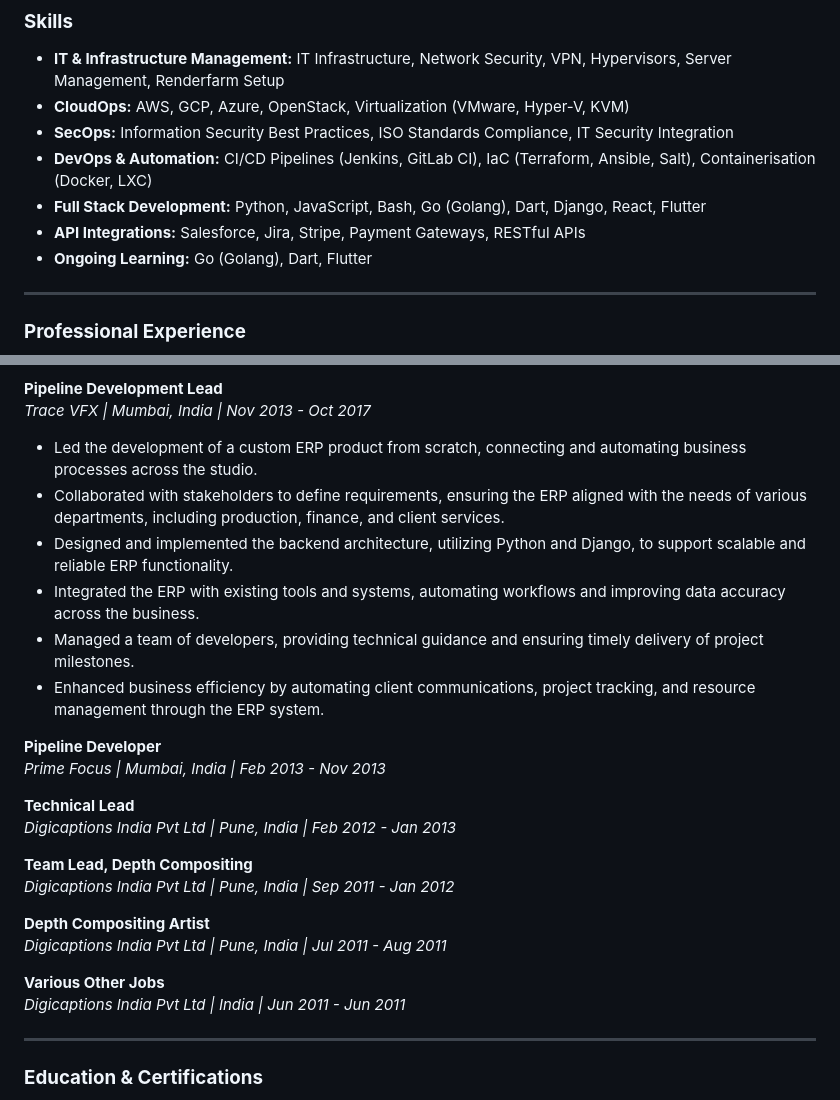
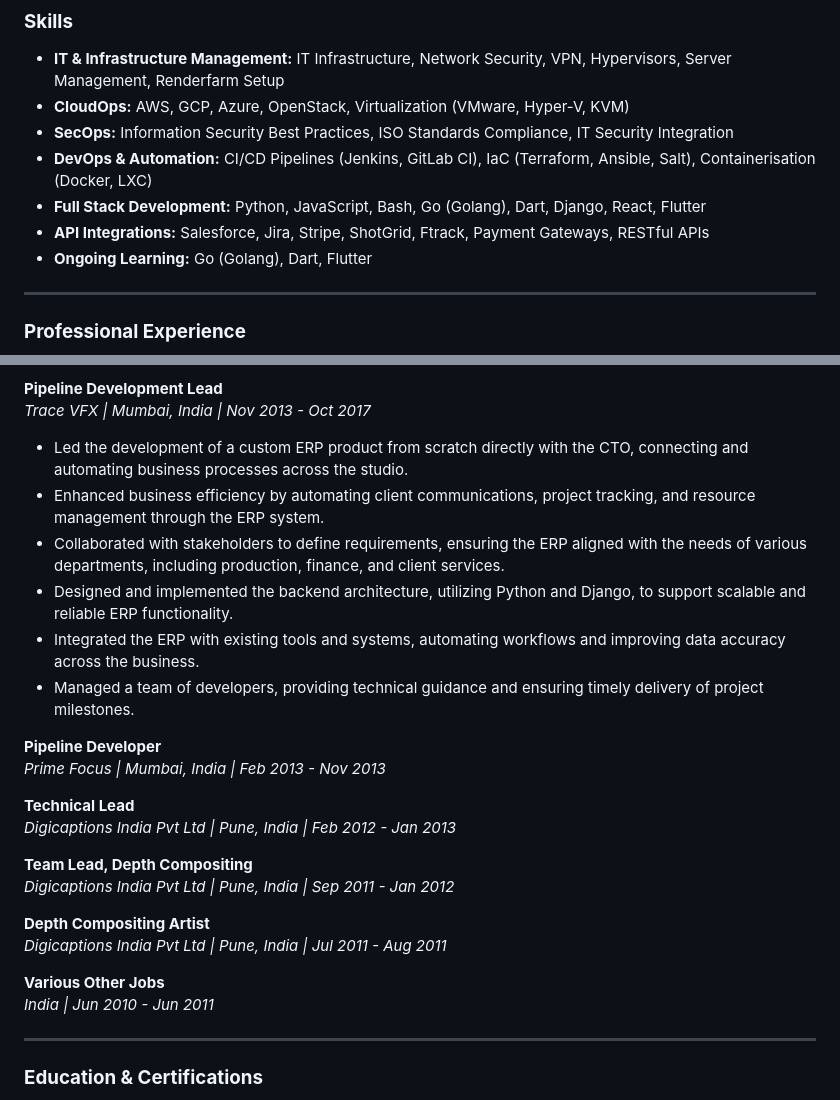
Before and after one commit to abhishekgarg120/abhishekgarg120.github.io, a Markdown page: README.md, 2 parts joined by grey strips. Drawn GitHub-style.

```diff
--- a/README.md
+++ b/README.md
@@ -18,7 +18,7 @@ Highly versatile technology professional with 14 years of experience in IT, DevO
 -   **SecOps:** Information Security Best Practices, ISO Standards Compliance, IT Security Integration
 -   **DevOps & Automation:** CI/CD Pipelines (Jenkins, GitLab CI), IaC (Terraform, Ansible, Salt), Containerisation (Docker, LXC)
 -   **Full Stack Development:** Python, JavaScript, Bash, Go (Golang), Dart, Django, React, Flutter
--   **API Integrations:** Salesforce, Jira, Stripe, Payment Gateways, RESTful APIs
+-   **API Integrations:** Salesforce, Jira, Stripe, ShotGrid, Ftrack, Payment Gateways, RESTful APIs
 -   **Ongoing Learning:** Go (Golang), Dart, Flutter
 
 ---
@@ -75,12 +75,12 @@ _Legend 3D | Pune, India | Oct 2017 - Nov 2018_
 **Pipeline Development Lead**
 _Trace VFX | Mumbai, India | Nov 2013 - Oct 2017_
 
--   Led the development of a custom ERP product from scratch, connecting and automating business processes across the studio.
+-   Led the development of a custom ERP product from scratch directly with the CTO, connecting and automating business processes across the studio.
+-   Enhanced business efficiency by automating client communications, project tracking, and resource management through the ERP system.
 -   Collaborated with stakeholders to define requirements, ensuring the ERP aligned with the needs of various departments, including production, finance, and client services.
 -   Designed and implemented the backend architecture, utilizing Python and Django, to support scalable and reliable ERP functionality.
 -   Integrated the ERP with existing tools and systems, automating workflows and improving data accuracy across the business.
 -   Managed a team of developers, providing technical guidance and ensuring timely delivery of project milestones.
--   Enhanced business efficiency by automating client communications, project tracking, and resource management through the ERP system.
 
 **Pipeline Developer**
 _Prime Focus | Mumbai, India | Feb 2013 - Nov 2013_
@@ -95,7 +95,7 @@ _Digicaptions India Pvt Ltd | Pune, India | Sep 2011 - Jan 2012_
 _Digicaptions India Pvt Ltd | Pune, India | Jul 2011 - Aug 2011_
 
 **Various Other Jobs**
-_Digicaptions India Pvt Ltd | India | Jun 2011 - Jun 2011_
+_India | Jun 2010 - Jun 2011_
 
 ---
 
```
